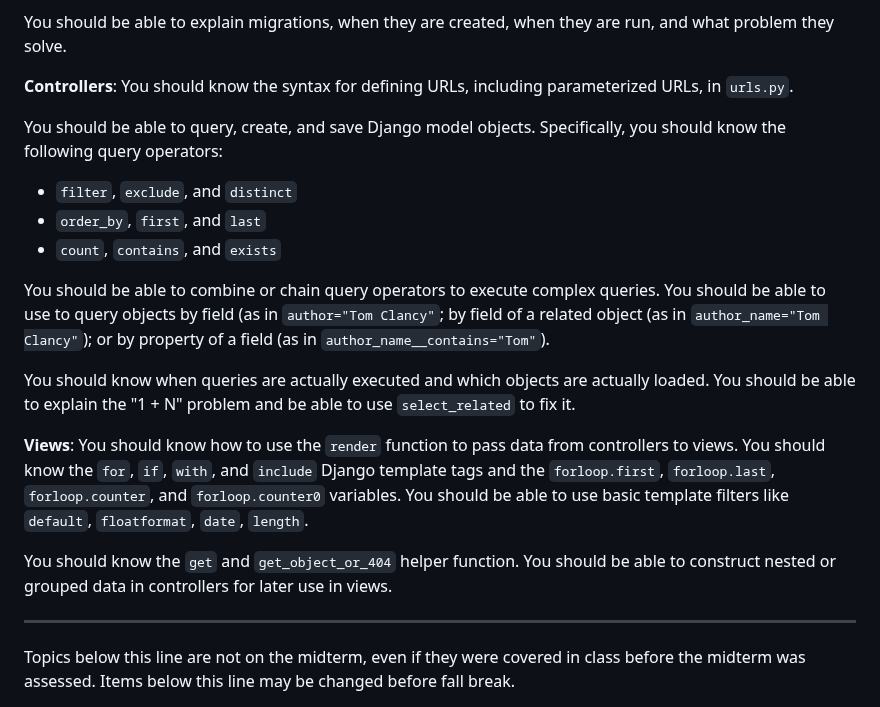
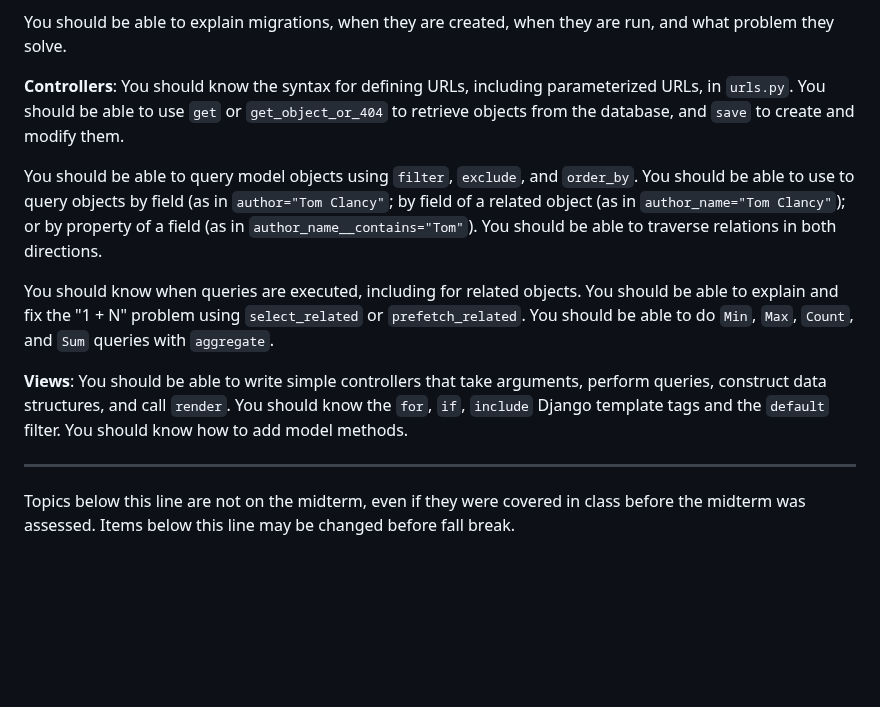
Before and after one commit to utah-cs3550-fa25/assignments, a Markdown page: study-guide.md, the part around the change. GitHub-like rendering; blank space fills up the shorter version.

Commit message:
Final update to Django section

```diff
--- a/study-guide.md
+++ b/study-guide.md
@@ -129,35 +129,27 @@ You should be able to explain migrations, when they are created, when
 they are run, and what problem they solve.
 
 **Controllers**: You should know the syntax for defining URLs,
-including parameterized URLs, in `urls.py`.
+including parameterized URLs, in `urls.py`. You should be able to use
+`get` or `get_object_or_404` to retrieve objects from the database,
+and `save` to create and modify them.
 
-You should be able to query, create, and save Django model objects.
-Specifically, you should know the following query operators:
-
-- `filter`, `exclude`, and `distinct`
-- `order_by`, `first`, and `last`
-- `count`, `contains`, and `exists`
-
-You should be able to combine or chain query operators to execute
-complex queries. You should be able to use to query objects by field
+You should be able to query model objects using `filter`, `exclude`,
+and `order_by`. You should be able to use to query objects by field
 (as in `author="Tom Clancy"`; by field of a related object (as in
 `author_name="Tom Clancy"`); or by property of a field (as in
-`author_name__contains="Tom"`).
+`author_name__contains="Tom"`). You should be able to traverse
+relations in both directions.
 
-You should know when queries are actually executed and which objects
-are actually loaded. You should be able to explain the "1 + N" problem
-and be able to use `select_related` to fix it.
+You should know when queries are executed, including for related
+objects. You should be able to explain and fix the "1 + N" problem
+using `select_related` or `prefetch_related`. You should be able to do
+`Min`, `Max`, `Count`, and `Sum` queries with `aggregate`.
 
-**Views**: You should know how to use the `render` function to pass
-data from controllers to views. You should know the `for`, `if`,
-`with`, and `include` Django template tags and the `forloop.first`,
-`forloop.last`, `forloop.counter`, and `forloop.counter0` variables.
-You should be able to use basic template filters like `default`,
-`floatformat`, `date`, `length`.
-
-You should know the `get` and `get_object_or_404` helper function. You
-should be able to construct nested or grouped data in controllers for
-later use in views.
+**Views**: You should be able to write simple controllers that take
+arguments, perform queries, construct data structures, and call
+`render`. You should know the `for`, `if`, `include` Django template
+tags and the `default` filter. You should know how to add model
+methods.
 
 ----------------------------------------------------------------------
 
```
